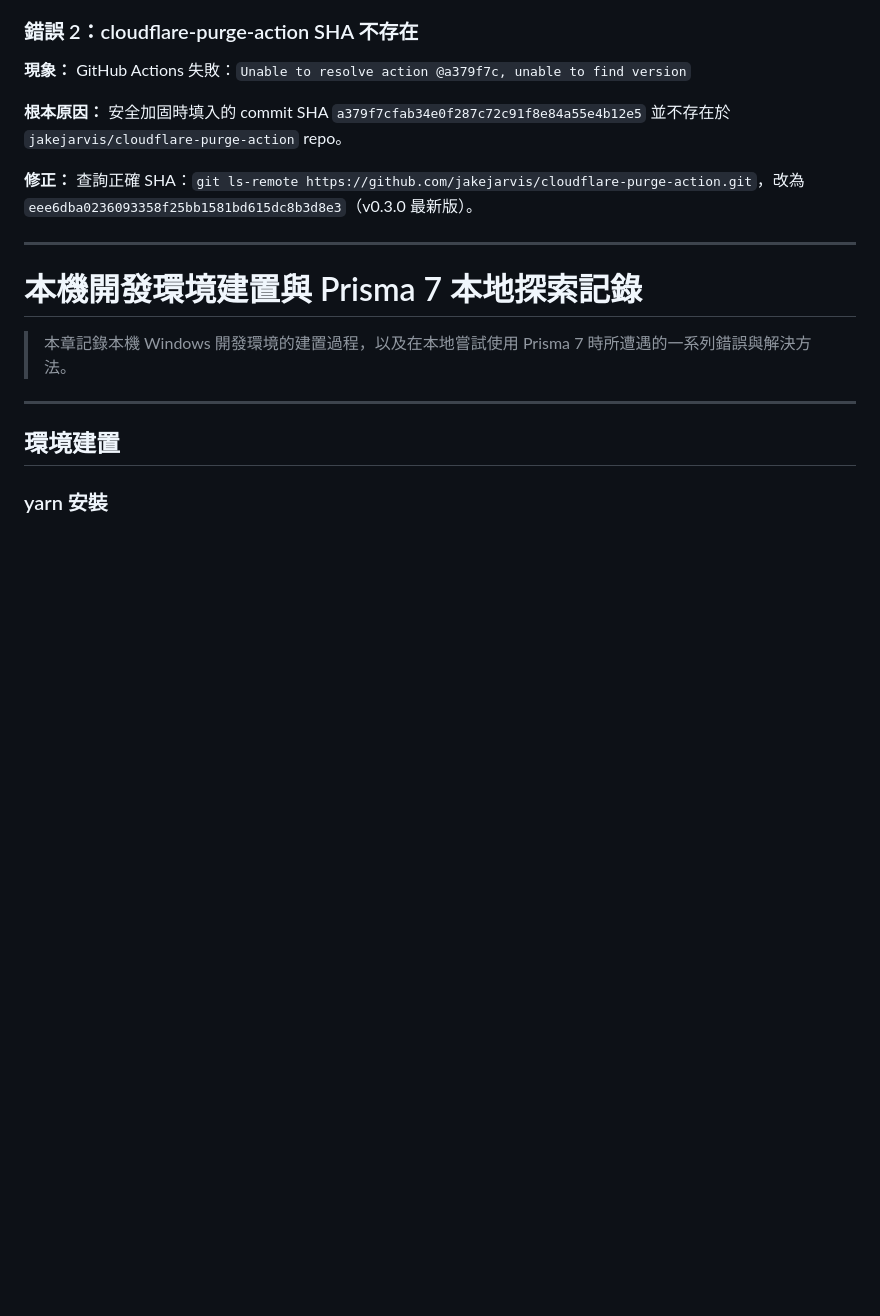
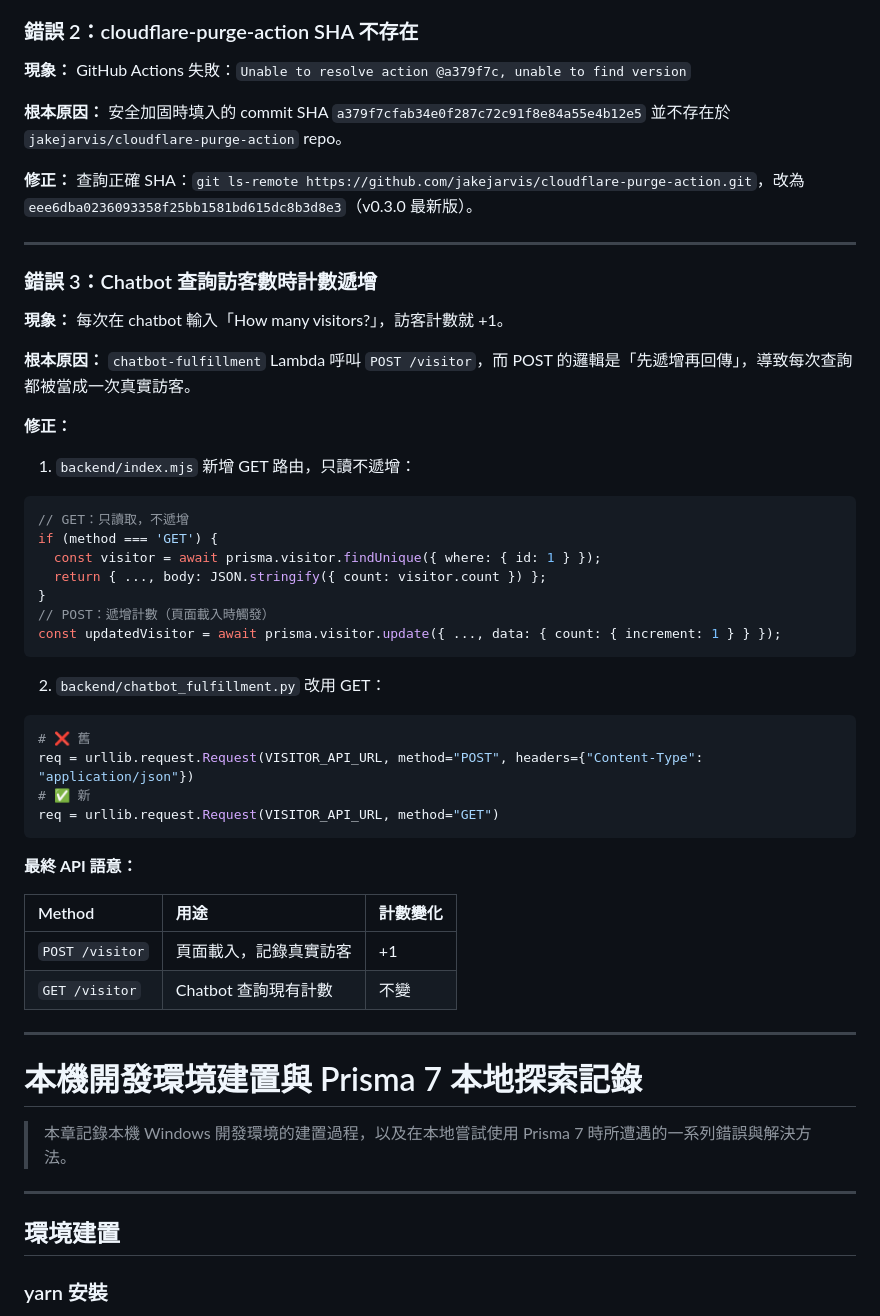
Before and after one commit to Saibusu/MyCloudResume, a Markdown page: docs/architecture-notes.md, the part around the change. Drawn GitHub-style; blank space fills up the shorter version.

Commit message:
docs: update all docs to reflect GET/POST visitor API split
- ROADMAP.md: add GET read-only fix to completion checklist
- README.md: update architecture diagram and service table, add GET route
- docs/architecture-notes.md: add Error 3 (chatbot counter increment bug + fix)

Co-Authored-By: Claude Sonnet 4.6 <noreply@anthropic.com>

````diff
--- a/docs/architecture-notes.md
+++ b/docs/architecture-notes.md
@@ -1007,6 +1007,42 @@ const CHAT_API = 'https://3ai7u70ypd.execute-api.us-east-1.amazonaws.com/chat';
 
 ---
 
+### 錯誤 3：Chatbot 查詢訪客數時計數遞增
+
+**現象：** 每次在 chatbot 輸入「How many visitors?」，訪客計數就 +1。
+
+**根本原因：** `chatbot-fulfillment` Lambda 呼叫 `POST /visitor`，而 POST 的邏輯是「先遞增再回傳」，導致每次查詢都被當成一次真實訪客。
+
+**修正：**
+
+1. `backend/index.mjs` 新增 GET 路由，只讀不遞增：
+```javascript
+// GET：只讀取，不遞增
+if (method === 'GET') {
+  const visitor = await prisma.visitor.findUnique({ where: { id: 1 } });
+  return { ..., body: JSON.stringify({ count: visitor.count }) };
+}
+// POST：遞增計數（頁面載入時觸發）
+const updatedVisitor = await prisma.visitor.update({ ..., data: { count: { increment: 1 } } });
+```
+
+2. `backend/chatbot_fulfillment.py` 改用 GET：
+```python
+# ❌ 舊
+req = urllib.request.Request(VISITOR_API_URL, method="POST", headers={"Content-Type": "application/json"})
+# ✅ 新
+req = urllib.request.Request(VISITOR_API_URL, method="GET")
+```
+
+**最終 API 語意：**
+
+| Method | 用途 | 計數變化 |
+| :--- | :--- | :--- |
+| `POST /visitor` | 頁面載入，記錄真實訪客 | +1 |
+| `GET /visitor` | Chatbot 查詢現有計數 | 不變 |
+
+---
+
 <a id="local-env"></a>
 
 # 本機開發環境建置與 Prisma 7 本地探索記錄
````
Also changed, not shown: README.md (+5 -3 lines), ROADMAP.md (+1 -0 lines).
